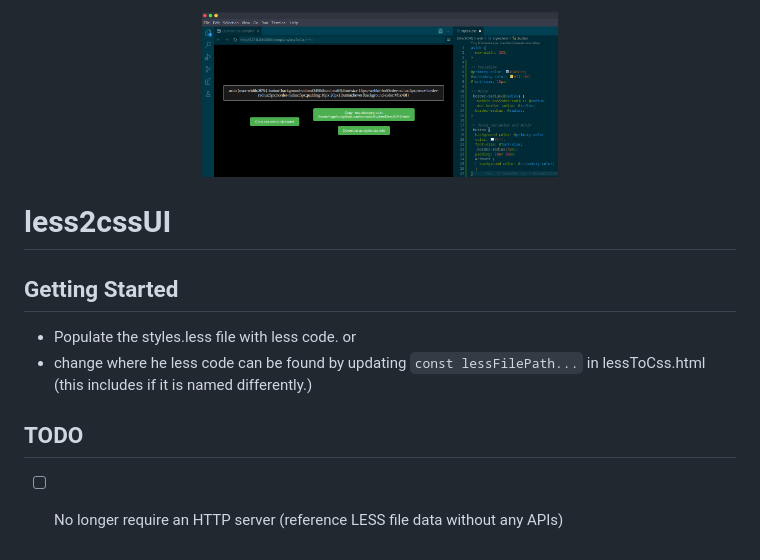
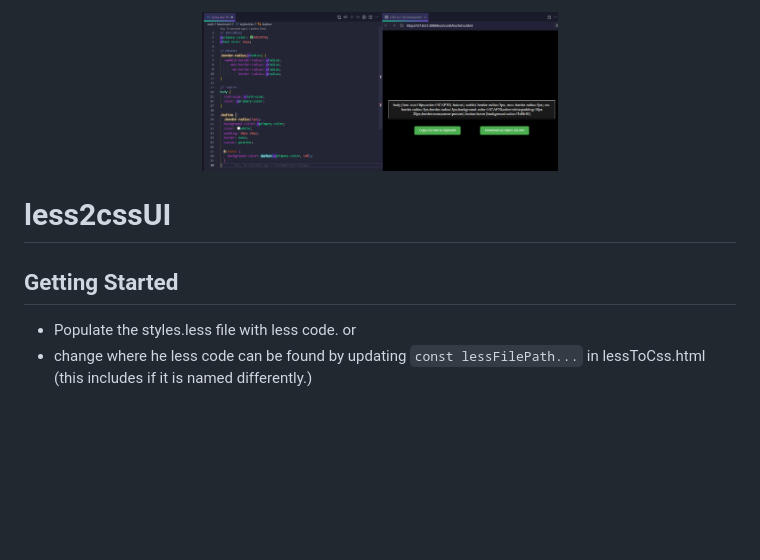
Before and after one commit to nomadicGopher/Less_to_CSS_UI, a Markdown page: README.md, the part around the change. GitHub-like rendering; pictures changed too: less2css_sample.png; blank space fills up the shorter version.

Commit message:
update sample

```diff
--- a/README.md
+++ b/README.md
@@ -9,7 +9,3 @@
 * Populate the styles.less file with less code.
 or
 * change where he less code can be found by updating `const lessFilePath...` in lessToCss.html (this includes if it is named differently.)
-
-## TODO
-
-* [ ] No longer require an HTTP server (reference LESS file data without any APIs)
```
